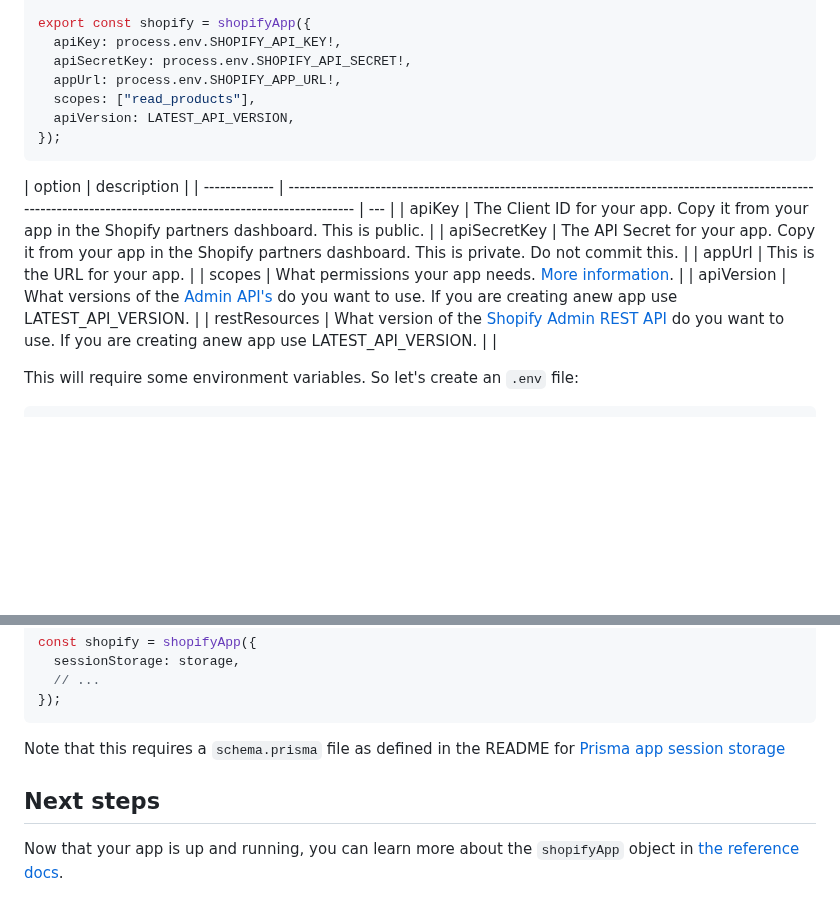
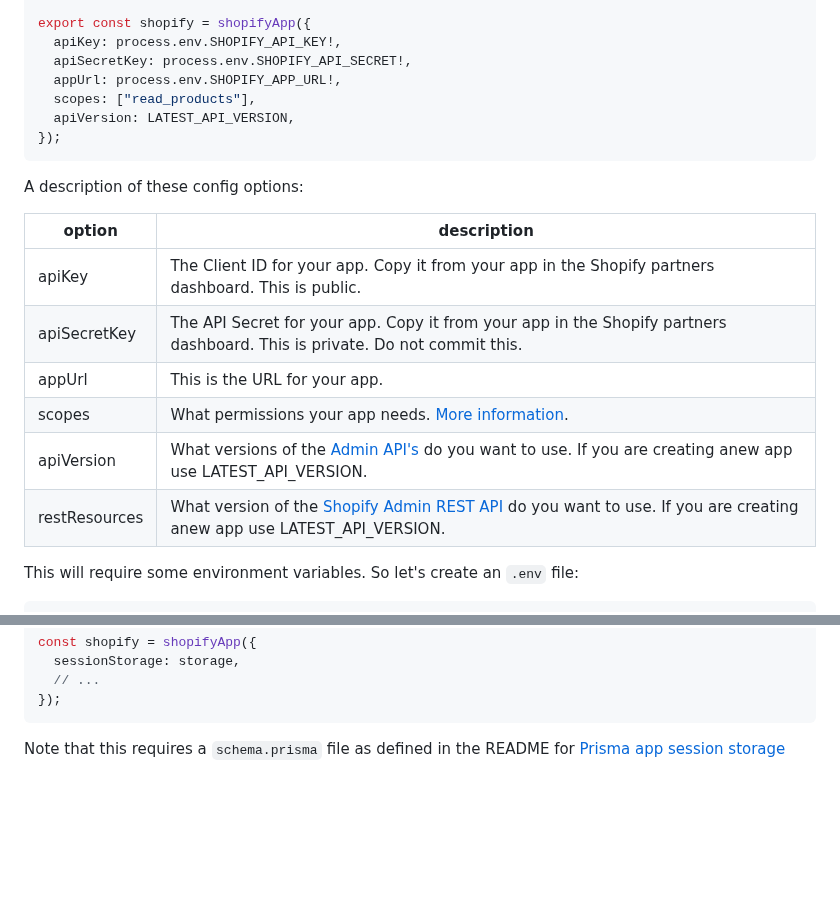
Before and after one commit to Shopify/shopify-app-template-remix, a Markdown page: shopify-app-remix/README.md, 2 parts joined by grey strips. GitHub-like rendering; blank space fills up the shorter version.

Commit message:
Fixed table formatting.  Removed the reference docs link since it doesn't exist right now.

````diff
--- a/shopify-app-remix/README.md
+++ b/shopify-app-remix/README.md
@@ -46,14 +46,16 @@ export const shopify = shopifyApp({
 });
 ```
 
+A description of these config options:
+
 | option        | description                                                                                                                                                    |
-| ------------- | -------------------------------------------------------------------------------------------------------------------------------------------------------------- | --- |
+| ------------- | -------------------------------------------------------------------------------------------------------------------------------------------------------------- |
 | apiKey        | The Client ID for your app. Copy it from your app in the Shopify partners dashboard. This is public.                                                           |
 | apiSecretKey  | The API Secret for your app. Copy it from your app in the Shopify partners dashboard. This is private. Do not commit this.                                     |
 | appUrl        | This is the URL for your app.                                                                                                                                  |
 | scopes        | What permissions your app needs. [More information](https://shopify.dev/docs/api/usage/access-scopes).                                                         |
 | apiVersion    | What versions of the [Admin API's](https://shopify.dev/docs/api/) do you want to use. If you are creating anew app use LATEST_API_VERSION.                     |
-| restResources | What version of the [Shopify Admin REST API](https://shopify.dev/docs/api/admin-rest) do you want to use. If you are creating anew app use LATEST_API_VERSION. |     |
+| restResources | What version of the [Shopify Admin REST API](https://shopify.dev/docs/api/admin-rest) do you want to use. If you are creating anew app use LATEST_API_VERSION. |
 
 This will require some environment variables. So let's create an `.env` file:
 
@@ -274,7 +276,3 @@ const shopify = shopifyApp({
 ```
 
 Note that this requires a `schema.prisma` file as defined in the README for [Prisma app session storage](https://github.com/Shopify/shopify-app-js/blob/release-candidate/packages/shopify-app-session-storage-prisma/README.md)
-
-## Next steps
-
-Now that your app is up and running, you can learn more about the `shopifyApp` object in [the reference docs](./docs/reference/shopifyApp.md).
````
